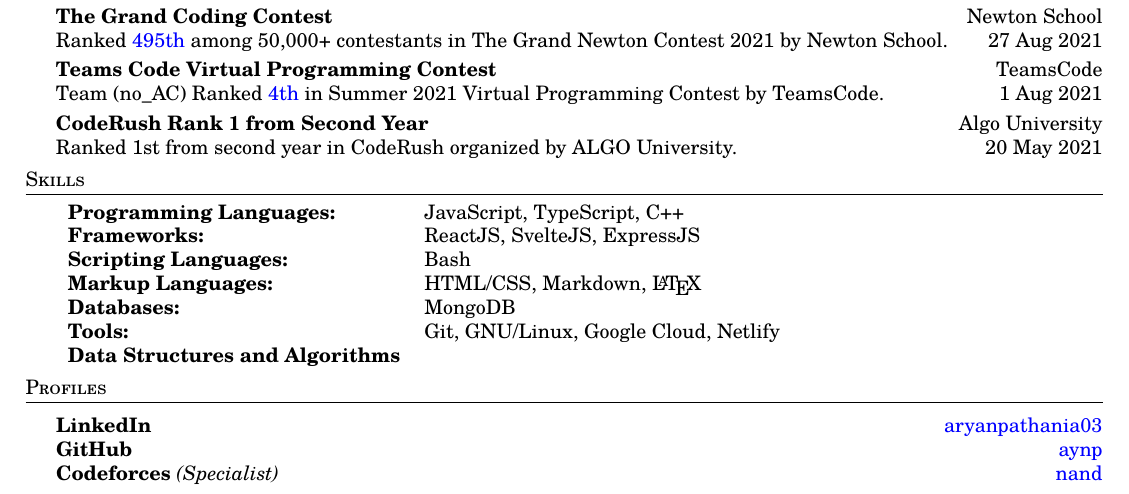
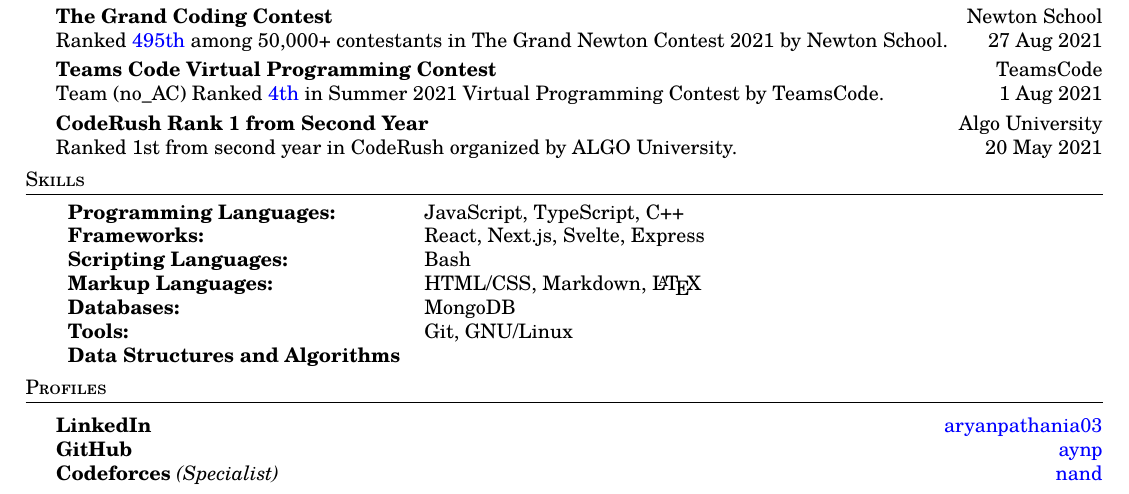
Before and after one commit to aynp/resume, a LaTeX CV (resume.tex): part of the page, cut so that both start at the same text. Compiled offline with pdfLaTeX.

Commit message:
✨ Added Next.js

```diff
--- a/resume.tex
+++ b/resume.tex
@@ -158,11 +158,11 @@
 \vspace{1mm}
 \begin{tabular}{ l l }
 	\textbf{Programming Languages:} & JavaScript, TypeScript, C++ \\
-	\textbf{Frameworks:} & ReactJS, SvelteJS, ExpressJS \\
+	\textbf{Frameworks:} & React, Next.js, Svelte, Express \\
 	\textbf{Scripting Languages:} & Bash \\
 	\textbf{Markup Languages:} & HTML/CSS, Markdown, \LaTeX \\
-	\textbf{Databases:} &MongoDB \\
-	\textbf{Tools:} & Git, GNU/Linux, Google Cloud, Netlify \\
+	\textbf{Databases:} & MongoDB \\
+	\textbf{Tools:} & Git, GNU/Linux \\
 	\textbf{Data Structures and Algorithms} \\
 \end{tabular}
 \vspace{1.5mm}
```
